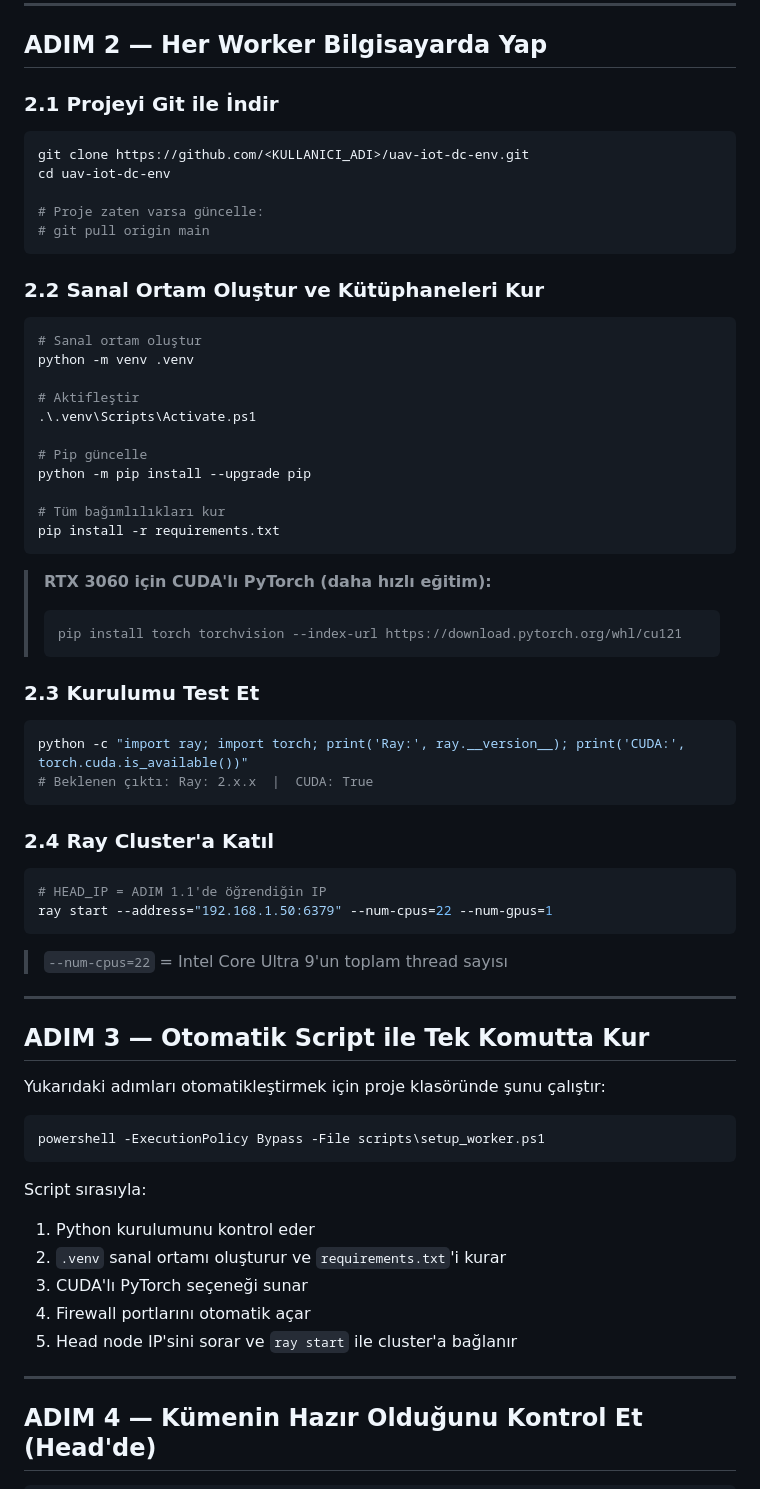
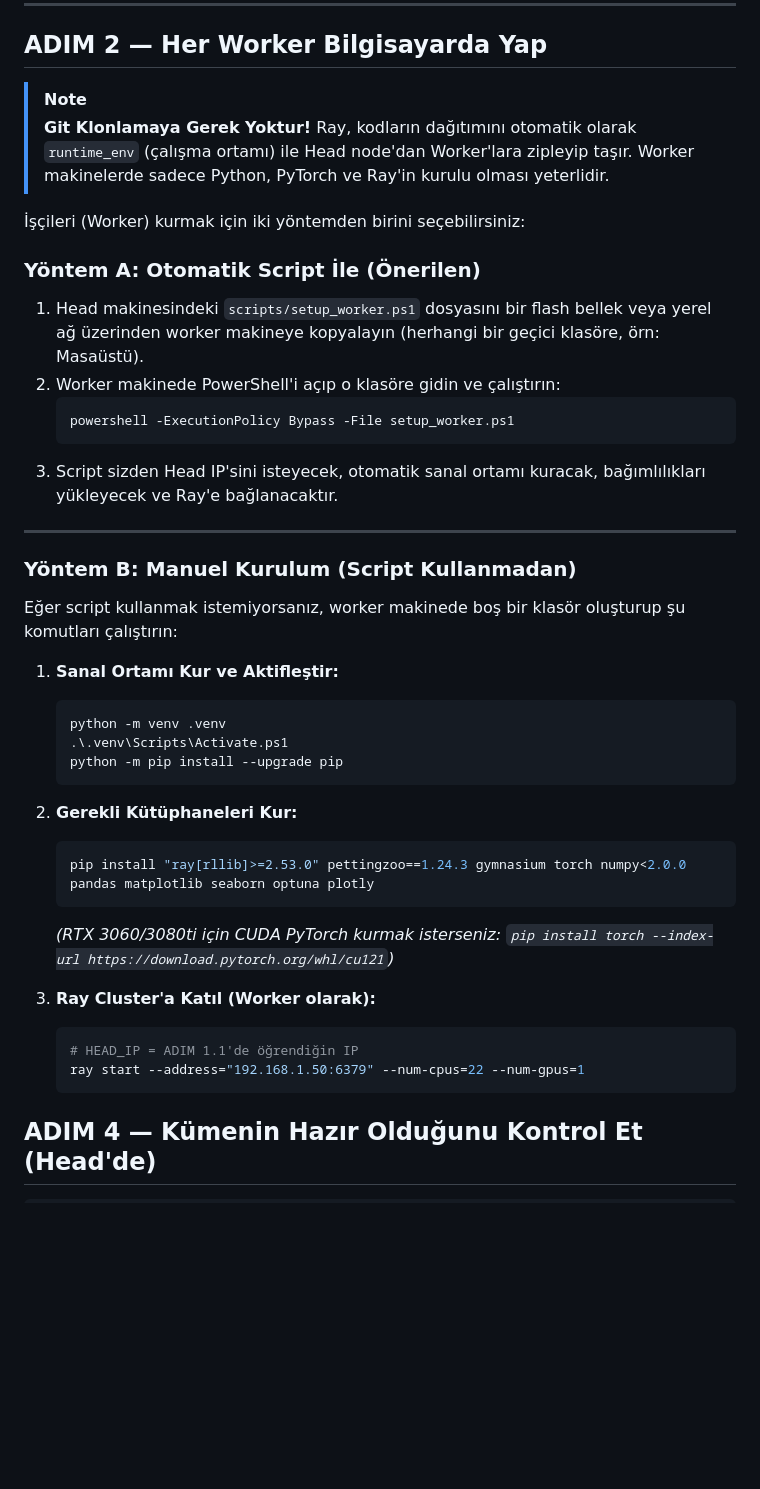
Before and after one commit to Erdemhan/uav-iot-dc-env, a Markdown page: CLUSTER_SETUP.md, the part around the change. Drawn GitHub-style; blank space fills up the shorter version.

Commit message:
docs: simplify worker setup to explain that git clone is not required

````diff
--- a/CLUSTER_SETUP.md
+++ b/CLUSTER_SETUP.md
@@ -55,67 +55,45 @@ netsh advfirewall firewall add rule name="Ray Workers" protocol=TCP dir=in local
 
 ## ADIM 2 — Her Worker Bilgisayarda Yap
 
-### 2.1 Projeyi Git ile İndir
-```powershell
-git clone https://github.com/<KULLANICI_ADI>/uav-iot-dc-env.git
-cd uav-iot-dc-env
+> [!NOTE]
+> **Git Klonlamaya Gerek Yoktur!**
+> Ray, kodların dağıtımını otomatik olarak `runtime_env` (çalışma ortamı) ile Head node'dan Worker'lara zipleyip taşır.
+> Worker makinelerde sadece Python, PyTorch ve Ray'in kurulu olması yeterlidir.
 
-# Proje zaten varsa güncelle:
-# git pull origin main
-```
+İşçileri (Worker) kurmak için iki yöntemden birini seçebilirsiniz:
 
-### 2.2 Sanal Ortam Oluştur ve Kütüphaneleri Kur
-```powershell
-# Sanal ortam oluştur
-python -m venv .venv
-
-# Aktifleştir
-.\.venv\Scripts\Activate.ps1
-
-# Pip güncelle
-python -m pip install --upgrade pip
-
-# Tüm bağımlılıkları kur
-pip install -r requirements.txt
-```
-
-> **RTX 3060 için CUDA'lı PyTorch (daha hızlı eğitim):**
-> ```powershell
-> pip install torch torchvision --index-url https://download.pytorch.org/whl/cu121
-> ```
-
-### 2.3 Kurulumu Test Et
-```powershell
-python -c "import ray; import torch; print('Ray:', ray.__version__); print('CUDA:', torch.cuda.is_available())"
-# Beklenen çıktı: Ray: 2.x.x  |  CUDA: True
-```
-
-### 2.4 Ray Cluster'a Katıl
-```powershell
-# HEAD_IP = ADIM 1.1'de öğrendiğin IP
-ray start --address="192.168.1.50:6379" --num-cpus=22 --num-gpus=1
-```
-
-> `--num-cpus=22` = Intel Core Ultra 9'un toplam thread sayısı
+### Yöntem A: Otomatik Script İle (Önerilen)
+1. Head makinesindeki `scripts/setup_worker.ps1` dosyasını bir flash bellek veya yerel ağ üzerinden worker makineye kopyalayın (herhangi bir geçici klasöre, örn: Masaüstü).
+2. Worker makinede PowerShell'i açıp o klasöre gidin ve çalıştırın:
+   ```powershell
+   powershell -ExecutionPolicy Bypass -File setup_worker.ps1
+   ```
+3. Script sizden Head IP'sini isteyecek, otomatik sanal ortamı kuracak, bağımlılıkları yükleyecek ve Ray'e bağlanacaktır.
 
 ---
 
-## ADIM 3 — Otomatik Script ile Tek Komutta Kur
+### Yöntem B: Manuel Kurulum (Script Kullanmadan)
+Eğer script kullanmak istemiyorsanız, worker makinede boş bir klasör oluşturup şu komutları çalıştırın:
 
-Yukarıdaki adımları otomatikleştirmek için proje klasöründe şunu çalıştır:
+1. **Sanal Ortamı Kur ve Aktifleştir:**
+   ```powershell
+   python -m venv .venv
+   .\.venv\Scripts\Activate.ps1
+   python -m pip install --upgrade pip
+   ```
 
-```powershell
-powershell -ExecutionPolicy Bypass -File scripts\setup_worker.ps1
-```
+2. **Gerekli Kütüphaneleri Kur:**
+   ```powershell
+   pip install "ray[rllib]>=2.53.0" pettingzoo==1.24.3 gymnasium torch numpy<2.0.0 pandas matplotlib seaborn optuna plotly
+   ```
+   *(RTX 3060/3080ti için CUDA PyTorch kurmak isterseniz: `pip install torch --index-url https://download.pytorch.org/whl/cu121`)*
 
-Script sırasıyla:
-1. Python kurulumunu kontrol eder
-2. `.venv` sanal ortamı oluşturur ve `requirements.txt`'i kurar
-3. CUDA'lı PyTorch seçeneği sunar
-4. Firewall portlarını otomatik açar
-5. Head node IP'sini sorar ve `ray start` ile cluster'a bağlanır
+3. **Ray Cluster'a Katıl (Worker olarak):**
+   ```powershell
+   # HEAD_IP = ADIM 1.1'de öğrendiğin IP
+   ray start --address="192.168.1.50:6379" --num-cpus=22 --num-gpus=1
+   ```
 
----
 
 ## ADIM 4 — Kümenin Hazır Olduğunu Kontrol Et (Head'de)
 
````
